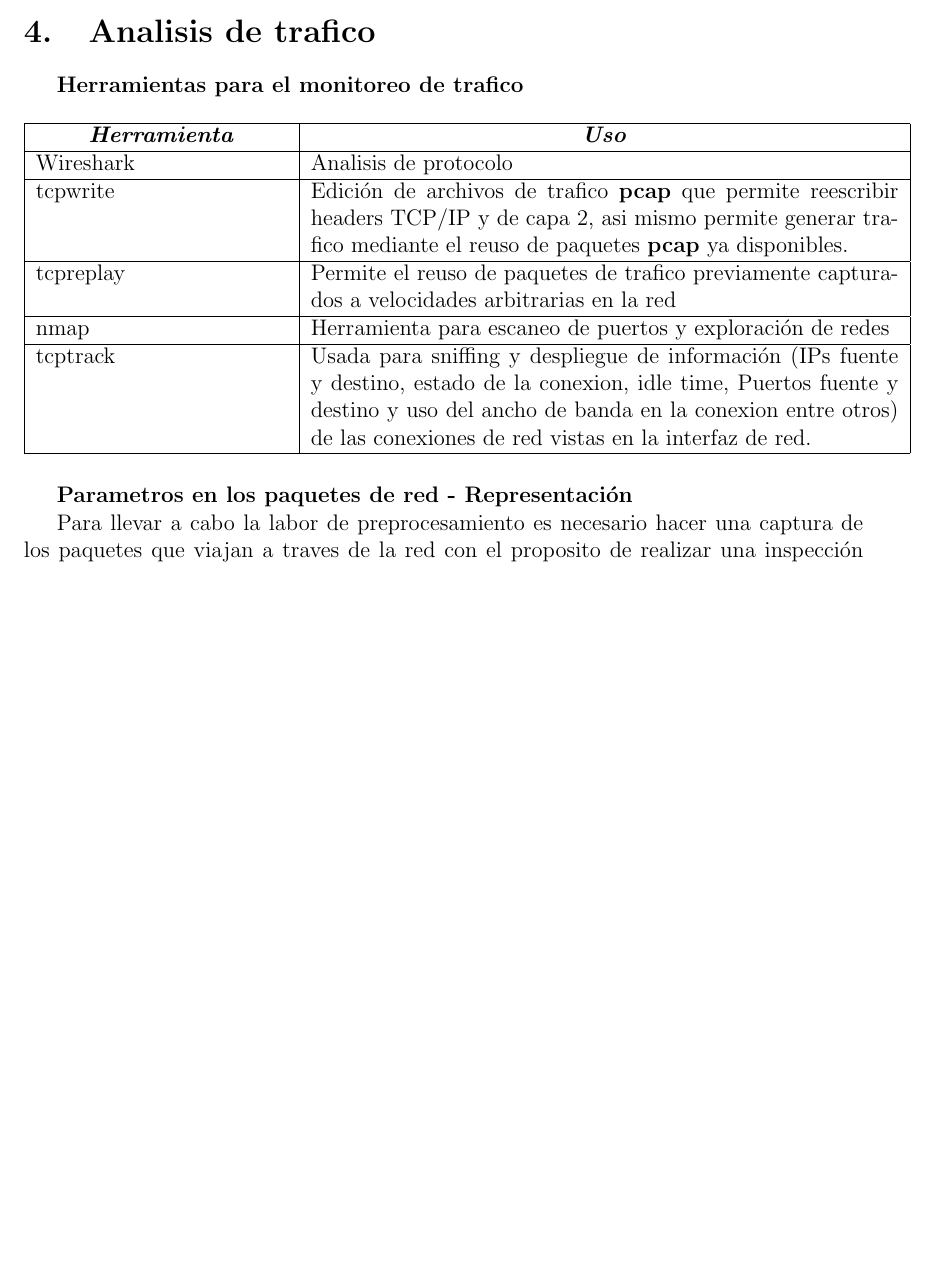
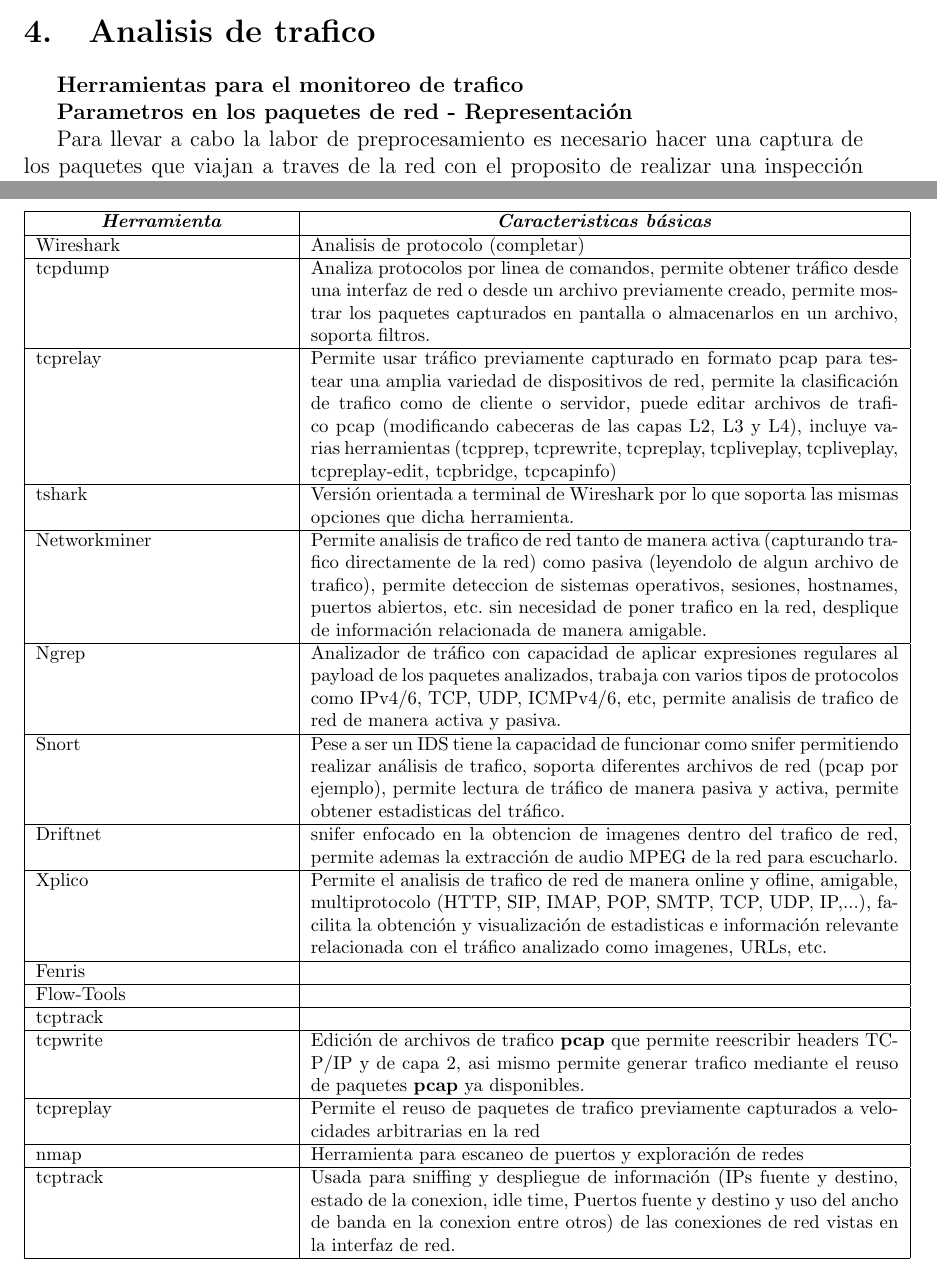
Before and after one commit to tigarto/latex_repo, a LaTeX paper (metricas/main.tex): part of page 10 of 13 before the commit and two parts of pages 10 and 11 of 14 after it, the two joined at a grey line, cut so that both start at the same text, the shorter picture padded with empty space. Compiled offline with pdfLaTeX.

Commit message:
Agregando tabla con herramientas de analisis (aun imcompleta)

```diff
--- a/metricas/main.tex
+++ b/metricas/main.tex
@@ -757,7 +757,79 @@
 
 \section{Analisis de trafico}
 
+
 \textbf{Herramientas para el monitoreo de trafico}
+
+
+\begin{table}[htbp]
+\centering
+\footnotesize
+\begin{tabular}{|p{0.3\linewidth}|p{0.7\linewidth}|}
+\hline
+\multicolumn{1}{|c|}{\textit{\textbf{Herramienta}}} & \multicolumn{1}{c|}{\textit{\textbf{Caracteristicas básicas}}} \tabularnewline \hline
+
+Wireshark &
+Analisis de protocolo (completar)
+\tabularnewline \hline
+
+tcpdump &
+Analiza protocolos por linea de comandos, permite obtener tráfico desde una interfaz de red o desde un archivo previamente creado, permite mostrar los paquetes capturados en pantalla o almacenarlos en un archivo, soporta filtros.
+\tabularnewline \hline
+
+tcprelay &
+Permite usar tráfico previamente capturado en formato pcap para testear una amplia variedad de dispositivos de red, permite la clasificación de trafico como de cliente o servidor, puede editar archivos de trafico pcap (modificando cabeceras de las capas L2, L3 y L4), incluye varias herramientas (tcpprep, tcprewrite, tcpreplay, tcpliveplay, tcpliveplay, tcpreplay-edit, tcpbridge, tcpcapinfo)
+\tabularnewline \hline
+
+tshark &
+Versión orientada a terminal de Wireshark por lo que soporta las mismas opciones que dicha herramienta.
+\tabularnewline \hline
+
+Networkminer &
+Permite analisis de trafico de red tanto de manera activa (capturando trafico directamente de la red) como pasiva (leyendolo de algun archivo de trafico), permite deteccion de sistemas operativos, sesiones, hostnames, puertos abiertos, etc. sin necesidad de poner trafico en la red, desplique de información relacionada de manera amigable.
+\tabularnewline \hline
+
+Ngrep &
+Analizador de tráfico con capacidad de aplicar expresiones regulares al payload de los paquetes analizados, trabaja con varios tipos de protocolos como IPv4/6, TCP, UDP, ICMPv4/6, etc, permite analisis de trafico de red de manera activa y pasiva.
+\tabularnewline \hline
+
+Snort &
+Pese a ser un IDS tiene la capacidad de funcionar como snifer permitiendo realizar análisis de trafico, soporta diferentes archivos de red (pcap por ejemplo), permite lectura de tráfico de manera pasiva y activa, permite obtener estadisticas del tráfico.
+\tabularnewline \hline
+
+Driftnet &
+snifer enfocado en la obtencion de imagenes dentro del trafico de red, permite ademas la extracción de audio MPEG de la red para escucharlo.
+\tabularnewline \hline
+
+Xplico &
+Permite el analisis de trafico de red de manera online y ofline, amigable, multiprotocolo (HTTP, SIP, IMAP, POP, SMTP, TCP, UDP, IP,...), facilita la obtención y visualización de estadisticas e información relevante relacionada con el tráfico analizado como imagenes, URLs, etc.
+\tabularnewline \hline
+
+Fenris &
+
+\tabularnewline \hline
+
+Flow-Tools &
+
+\tabularnewline \hline
+
+tcptrack &
+
+\tabularnewline \hline
+
+tcpwrite &
+Edición de archivos de trafico \textbf{pcap} que permite reescribir headers TCP/IP y de capa 2, asi mismo permite generar trafico mediante el reuso de paquetes \textbf{pcap} ya disponibles.
+\tabularnewline \hline
+
+tcpreplay &
+Permite el reuso de paquetes de trafico previamente capturados a velocidades arbitrarias en la red\tabularnewline \hline
+nmap & Herramienta para escaneo de puertos y exploración de redes \tabularnewline \hline
+tcptrack & Usada para sniffing y despliegue de información (IPs fuente y destino, estado de la conexion, idle time, Puertos fuente y destino y uso del ancho de banda en la conexion entre otros) de las conexiones de red vistas en la interfaz de red.   \tabularnewline \hline
+
+\end{tabular}
+\end{table}
+
+
+\begin{comment}
 
 \begin{table}[htbp]
 \centering
@@ -772,7 +844,7 @@
 \end{tabular}
 \end{table}
 
-
+\end{comment}
 
 \textbf{Parametros en los paquetes de red - Representación}
 
```
Also changed, not shown: metricas/main.pdf, 4 other files.
